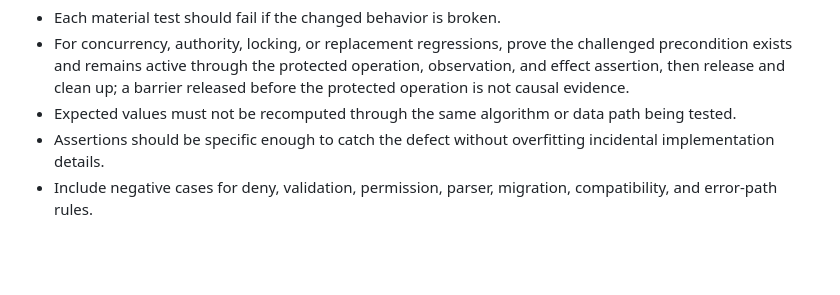
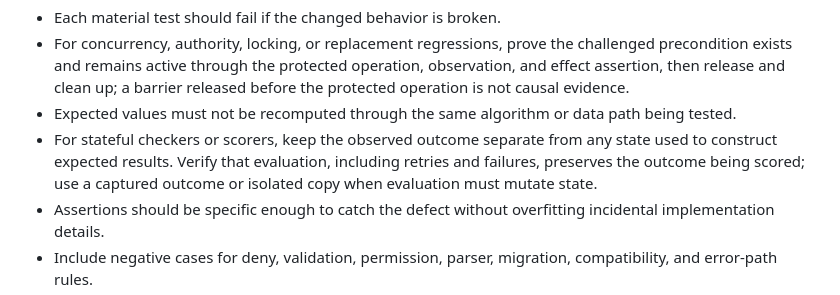
Before and after one commit to laurenzpavlosmalisianos/master-prompt-agreement, a Markdown page: practice_guides/testing_strategy_quality.md, the part around the change. Rendered like a GitHub page; blank space fills up the shorter version.

```diff
--- a/practice_guides/testing_strategy_quality.md
+++ b/practice_guides/testing_strategy_quality.md
@@ -46,6 +46,7 @@ Prefer project policy and current official documentation over generated tests, e
 - Each material test should fail if the changed behavior is broken.
 - For concurrency, authority, locking, or replacement regressions, prove the challenged precondition exists and remains active through the protected operation, observation, and effect assertion, then release and clean up; a barrier released before the protected operation is not causal evidence.
 - Expected values must not be recomputed through the same algorithm or data path being tested.
+- For stateful checkers or scorers, keep the observed outcome separate from any state used to construct expected results. Verify that evaluation, including retries and failures, preserves the outcome being scored; use a captured outcome or isolated copy when evaluation must mutate state.
 - Assertions should be specific enough to catch the defect without overfitting incidental implementation details.
 - Include negative cases for deny, validation, permission, parser, migration, compatibility, and error-path rules.
 - For probabilistic, model, search, ranking, agent, or generated-output behavior, define tolerance, seed, fixture, evaluator, rubric, model/runtime/tool versions, test corpus, and residual uncertainty.
```
Also changed, not shown: practice_guides/secure_development.md (+1 -0 lines).
